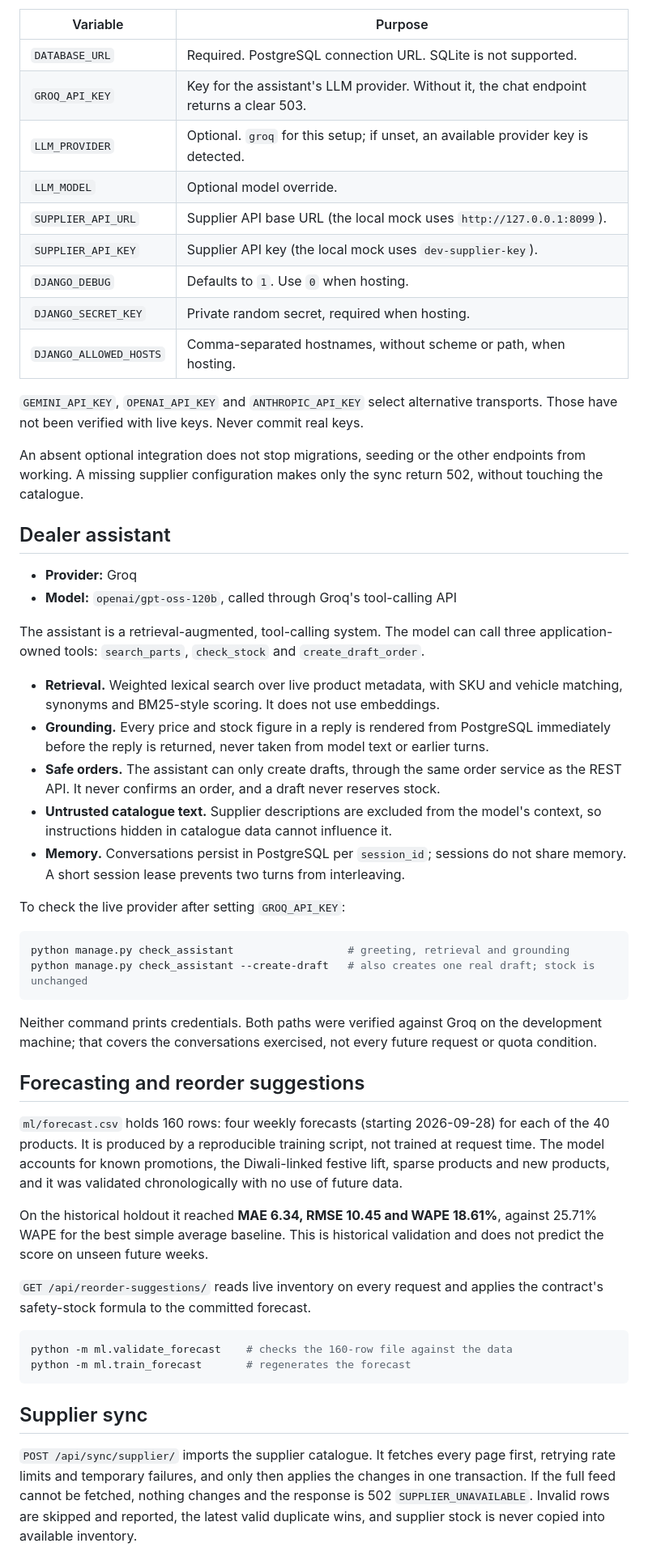
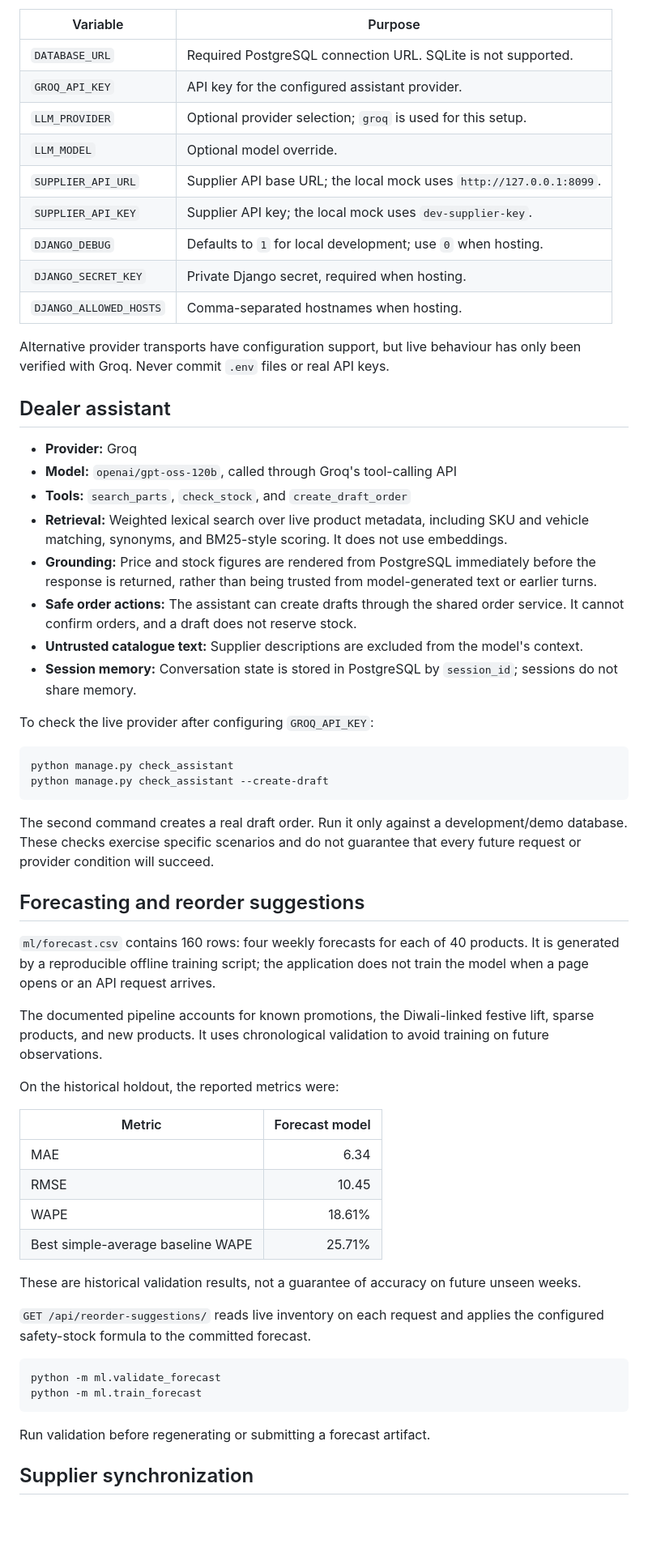
Before and after one commit to SRIMATHIC11/dealerdesk, a Markdown page: README.md, the part around one of its changes. Shown at 81% size. GitHub-like rendering; blank space fills up the shorter version.

````diff
--- a/README.md
+++ b/README.md
@@ -67,56 +140,63 @@ Values are read from the process environment, or from a root `.env` file (`pytho
 
 | Variable | Purpose |
 |---|---|
-| `DATABASE_URL` | Required. PostgreSQL connection URL. SQLite is not supported. |
-| `GROQ_API_KEY` | Key for the assistant's LLM provider. Without it, the chat endpoint returns a clear 503. |
-| `LLM_PROVIDER` | Optional. `groq` for this setup; if unset, an available provider key is detected. |
+| `DATABASE_URL` | Required PostgreSQL connection URL. SQLite is not supported. |
+| `GROQ_API_KEY` | API key for the configured assistant provider. |
+| `LLM_PROVIDER` | Optional provider selection; `groq` is used for this setup. |
 | `LLM_MODEL` | Optional model override. |
-| `SUPPLIER_API_URL` | Supplier API base URL (the local mock uses `http://127.0.0.1:8099`). |
-| `SUPPLIER_API_KEY` | Supplier API key (the local mock uses `dev-supplier-key`). |
-| `DJANGO_DEBUG` | Defaults to `1`. Use `0` when hosting. |
-| `DJANGO_SECRET_KEY` | Private random secret, required when hosting. |
-| `DJANGO_ALLOWED_HOSTS` | Comma-separated hostnames, without scheme or path, when hosting. |
+| `SUPPLIER_API_URL` | Supplier API base URL; the local mock uses `http://127.0.0.1:8099`. |
+| `SUPPLIER_API_KEY` | Supplier API key; the local mock uses `dev-supplier-key`. |
+| `DJANGO_DEBUG` | Defaults to `1` for local development; use `0` when hosting. |
+| `DJANGO_SECRET_KEY` | Private Django secret, required when hosting. |
+| `DJANGO_ALLOWED_HOSTS` | Comma-separated hostnames when hosting. |
 
-`GEMINI_API_KEY`, `OPENAI_API_KEY` and `ANTHROPIC_API_KEY` select alternative transports. Those have not been verified with live keys. Never commit real keys.
-
-An absent optional integration does not stop migrations, seeding or the other endpoints from working. A missing supplier configuration makes only the sync return 502, without touching the catalogue.
+Alternative provider transports have configuration support, but live behaviour has only been verified with Groq. Never commit `.env` files or real API keys.
 
 ## Dealer assistant
 
 - **Provider:** Groq
 - **Model:** `openai/gpt-oss-120b`, called through Groq's tool-calling API
+- **Tools:** `search_parts`, `check_stock`, and `create_draft_order`
+- **Retrieval:** Weighted lexical search over live product metadata, including SKU and vehicle matching, synonyms, and BM25-style scoring. It does not use embeddings.
+- **Grounding:** Price and stock figures are rendered from PostgreSQL immediately before the response is returned, rather than being trusted from model-generated text or earlier turns.
+- **Safe order actions:** The assistant can create drafts through the shared order service. It cannot confirm orders, and a draft does not reserve stock.
+- **Untrusted catalogue text:** Supplier descriptions are excluded from the model's context.
+- **Session memory:** Conversation state is stored in PostgreSQL by `session_id`; sessions do not share memory.
 
-The assistant is a retrieval-augmented, tool-calling system. The model can call three application-owned tools: `search_parts`, `check_stock` and `create_draft_order`.
-
-- **Retrieval.** Weighted lexical search over live product metadata, with SKU and vehicle matching, synonyms and BM25-style scoring. It does not use embeddings.
-- **Grounding.** Every price and stock figure in a reply is rendered from PostgreSQL immediately before the reply is returned, never taken from model text or earlier turns.
-- **Safe orders.** The assistant can only create drafts, through the same order service as the REST API. It never confirms an order, and a draft never reserves stock.
-- **Untrusted catalogue text.** Supplier descriptions are excluded from the model's context, so instructions hidden in catalogue data cannot influence it.
-- **Memory.** Conversations persist in PostgreSQL per `session_id`; sessions do not share memory. A short session lease prevents two turns from interleaving.
-
-To check the live provider after setting `GROQ_API_KEY`:
+To check the live provider after configuring `GROQ_API_KEY`:
 
 ```bash
-python manage.py check_assistant                  # greeting, retrieval and grounding
-python manage.py check_assistant --create-draft   # also creates one real draft; stock is unchanged
+python manage.py check_assistant
+python manage.py check_assistant --create-draft
 ```
 
-Neither command prints credentials. Both paths were verified against Groq on the development machine; that covers the conversations exercised, not every future request or quota condition.
+The second command creates a real draft order. Run it only against a development/demo database. These checks exercise specific scenarios and do not guarantee that every future request or provider condition will succeed.
 
 ## Forecasting and reorder suggestions
 
-`ml/forecast.csv` holds 160 rows: four weekly forecasts (starting 2026-09-28) for each of the 40 products. It is produced by a reproducible training script, not trained at request time. The model accounts for known promotions, the Diwali-linked festive lift, sparse products and new products, and it was validated chronologically with no use of future data.
+`ml/forecast.csv` contains 160 rows: four weekly forecasts for each of 40 products. It is generated by a reproducible offline training script; the application does not train the model when a page opens or an API request arrives.
 
-On the historical holdout it reached **MAE 6.34, RMSE 10.45 and WAPE 18.61%**, against 25.71% WAPE for the best simple average baseline. This is historical validation and does not predict the score on unseen future weeks.
+The documented pipeline accounts for known promotions, the Diwali-linked festive lift, sparse products, and new products. It uses chronological validation to avoid training on future observations.
 
-`GET /api/reorder-suggestions/` reads live inventory on every request and applies the contract's safety-stock formula to the committed forecast.
+On the historical holdout, the reported metrics were:
+
+| Metric | Forecast model |
+|---|---:|
+| MAE | 6.34 |
+| RMSE | 10.45 |
+| WAPE | 18.61% |
+| Best simple-average baseline WAPE | 25.71% |
+
+These are historical validation results, not a guarantee of accuracy on future unseen weeks.
+
+`GET /api/reorder-suggestions/` reads live inventory on each request and applies the configured safety-stock formula to the committed forecast.
 
 ```bash
-python -m ml.validate_forecast    # checks the 160-row file against the data
-python -m ml.train_forecast       # regenerates the forecast
+python -m ml.validate_forecast
+python -m ml.train_forecast
 ```
 
-## Supplier sync
+Run validation before regenerating or submitting a forecast artifact.
 
-`POST /api/sync/supplier/` imports the supplier catalogue. It fetches every page first, retrying rate limits and temporary failures, and only then applies the changes in one transaction. If the full feed cannot be fetched, nothing changes and the response is 502 `SUPPLIER_UNAVAILABLE`. Invalid rows are skipped and reported, the latest valid duplicate wins, and supplier stock is never copied into available inventory.
+## Supplier synchronization
 
````
Also changed, not shown: other parts of README.md (+163 -61 lines), DECISIONS.md (added, +61 -0 lines), docs/architecture/architecture.png (added), docs/architecture/assistant_tool_flow.png (added), docs/architecture/flow_startup_to_ui.png (added), docs/architecture/hosting_topology.png (added).
